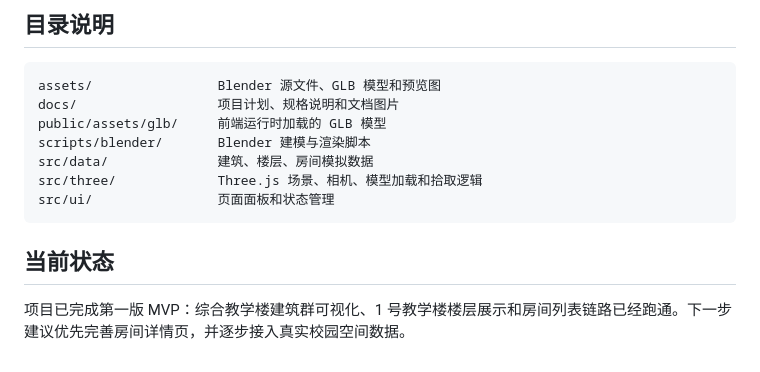
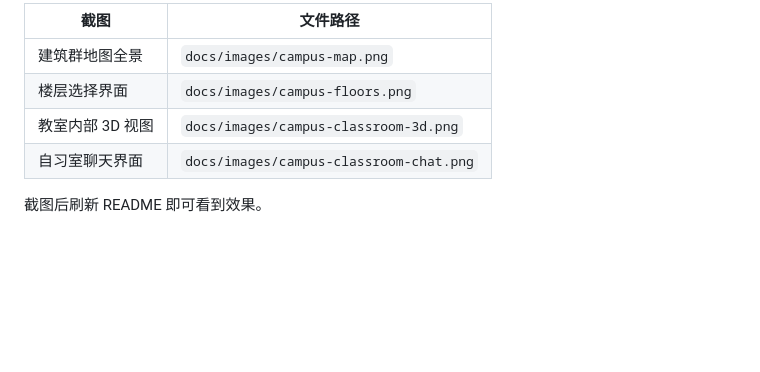
Before and after one commit to liuh1433/CampusLiving, a Markdown page: README.md, the part around the change printed below. GitHub-like rendering; blank space fills up the shorter version.

````diff
--- a/README.md
+++ b/README.md
@@ -76,16 +87,9 @@ npm run build
 
-## 目录说明
+| 截图 | 文件路径 |
+|------|----------|
+| 建筑群地图全景 | `docs/images/campus-map.png` |
+| 楼层选择界面 | `docs/images/campus-floors.png` |
+| 教室内部 3D 视图 | `docs/images/campus-classroom-3d.png` |
+| 自习室聊天界面 | `docs/images/campus-classroom-chat.png` |
 
-```text
-assets/                Blender 源文件、GLB 模型和预览图
-docs/                  项目计划、规格说明和文档图片
-public/assets/glb/     前端运行时加载的 GLB 模型
-scripts/blender/       Blender 建模与渲染脚本
-src/data/              建筑、楼层、房间模拟数据
-src/three/             Three.js 场景、相机、模型加载和拾取逻辑
-src/ui/                页面面板和状态管理
-```
-
-## 当前状态
-
-项目已完成第一版 MVP：综合教学楼建筑群可视化、1 号教学楼楼层展示和房间列表链路已经跑通。下一步建议优先完善房间详情页，并逐步接入真实校园空间数据。
+截图后刷新 README 即可看到效果。
````
Also changed, not shown: other parts of README.md (+53 -42 lines), docs/images/campus-classroom-3d.png (added), docs/images/campus-classroom-chat.png (added), docs/images/campus-floors.png (added), docs/images/campus-map.png (added), 3 other files.
